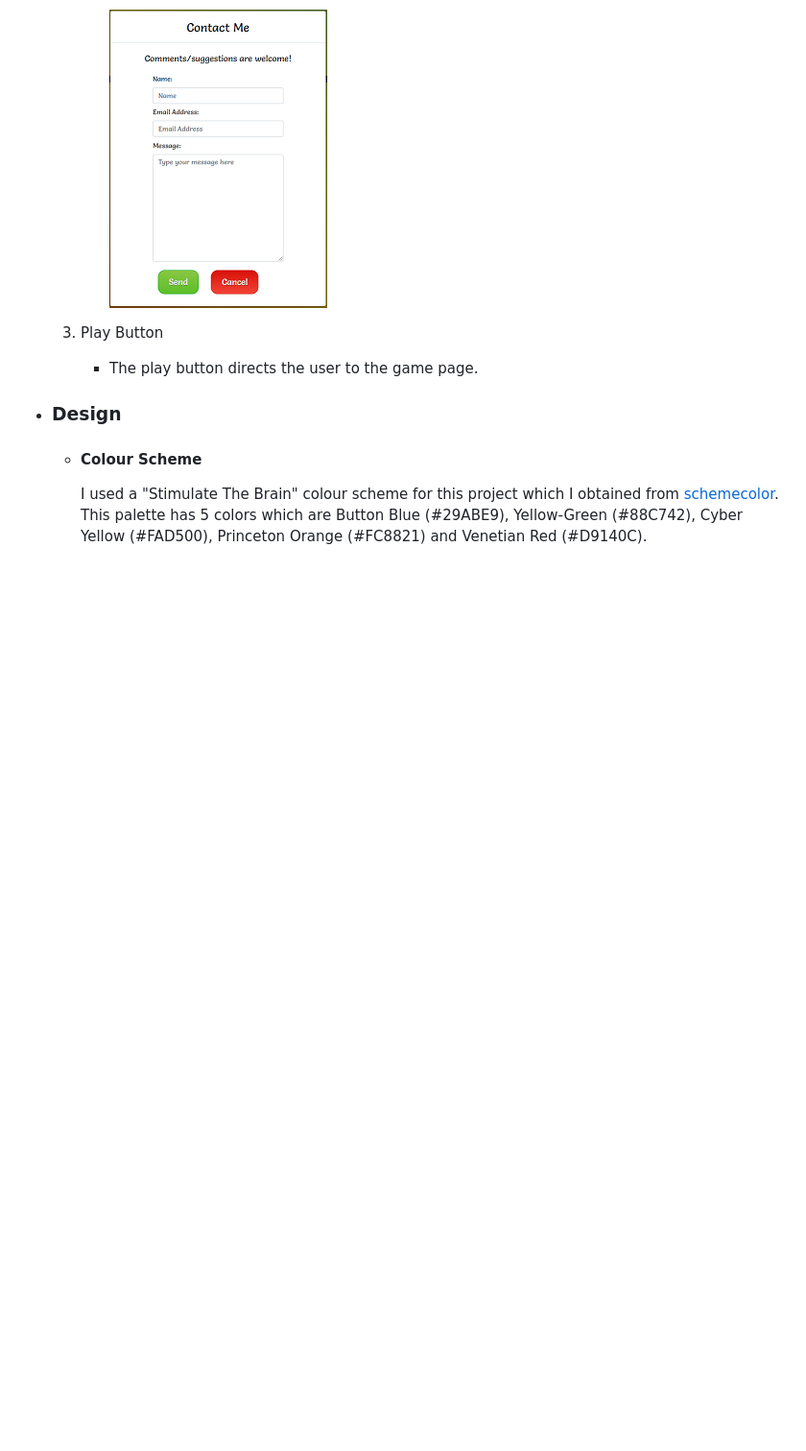
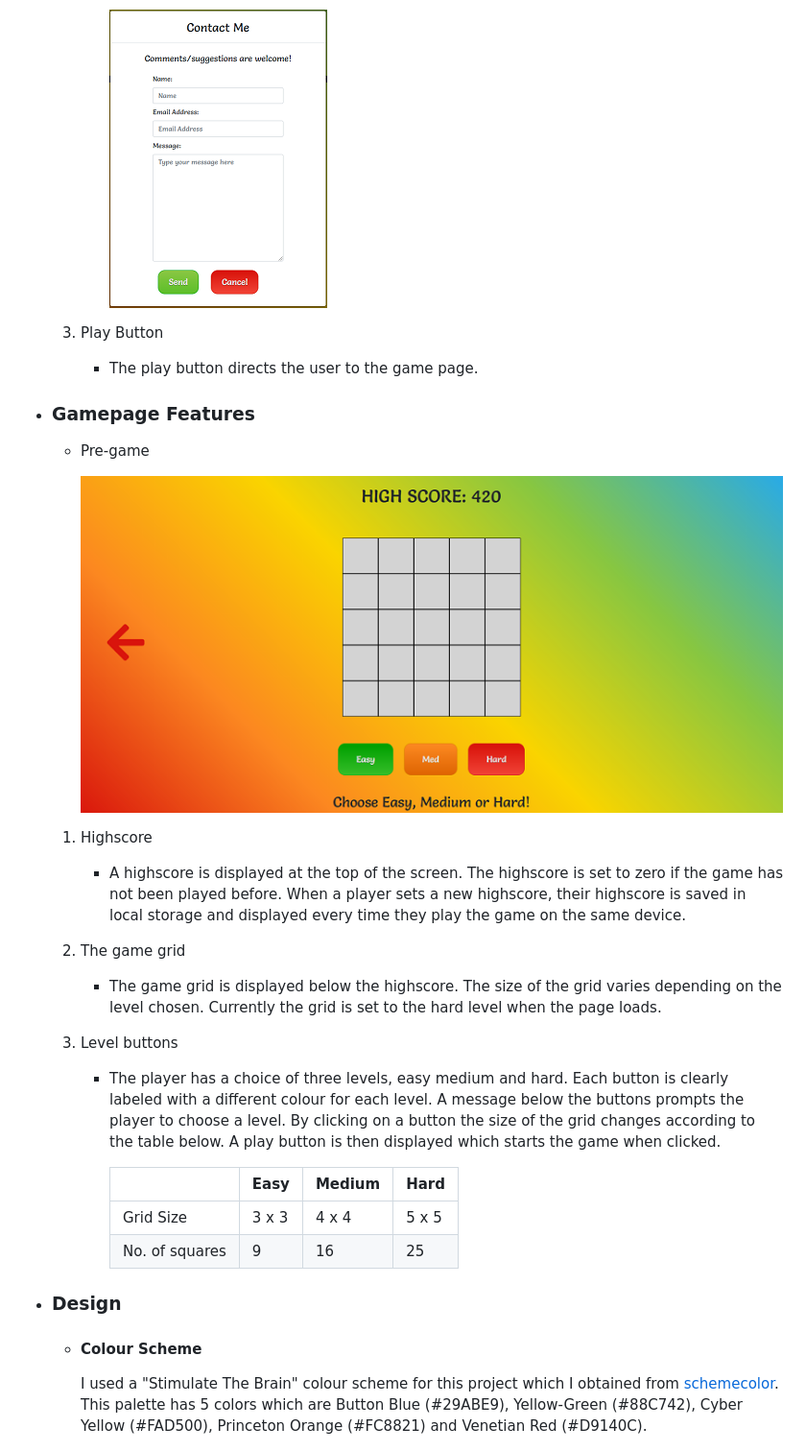
Before and after one commit to Code-Institute-Submissions/memory-blocks, a Markdown page: README.md, the part around the change. Shown: that part at 96% size. Rendered like a GitHub page; pictures changed too: assets/images/gamepage.png (added); blank space fills up the shorter version.

Commit message:
Add gamepage features

```diff
--- a/README.md
+++ b/README.md
@@ -106,6 +106,33 @@ Player goals
 
         - The play button directs the user to the game page.
 
+- ### Gamepage Features
+
+    - Pre-game
+
+        ![Image](assets/images/gamepage.png)
+
+    1. Highscore
+
+        - A highscore is displayed at the top of the screen. The highscore is set to zero if the game has not been played before. When a player sets a
+        new highscore, their highscore is saved in local storage and displayed every time they play the game on the same device.
+
+    2. The game grid
+
+        - The game grid is displayed below the highscore. The size of the grid varies depending on the level chosen. Currently the grid is set to the hard
+        level when the page loads.
+
+    3. Level buttons
+
+        - The player has a choice of three levels, easy medium and hard. Each button is clearly labeled with a different colour for each level. A message
+        below the buttons prompts the player to choose a level. By clicking on a button the size of the grid changes according to the table below. A play button
+        is then displayed which starts the game when clicked.
+
+            |                	| Easy  	| Medium 	| Hard  	|
+            |----------------	|-------	|--------	|-------	|
+            | Grid Size      	| 3 x 3 	| 4 x 4  	| 5 x 5 	|
+            | No. of squares 	| 9     	| 16     	| 25    	|
+
 - ### Design
 
   - #### Colour Scheme
```
Also changed, not shown: assets/images/homepage.png (added).
